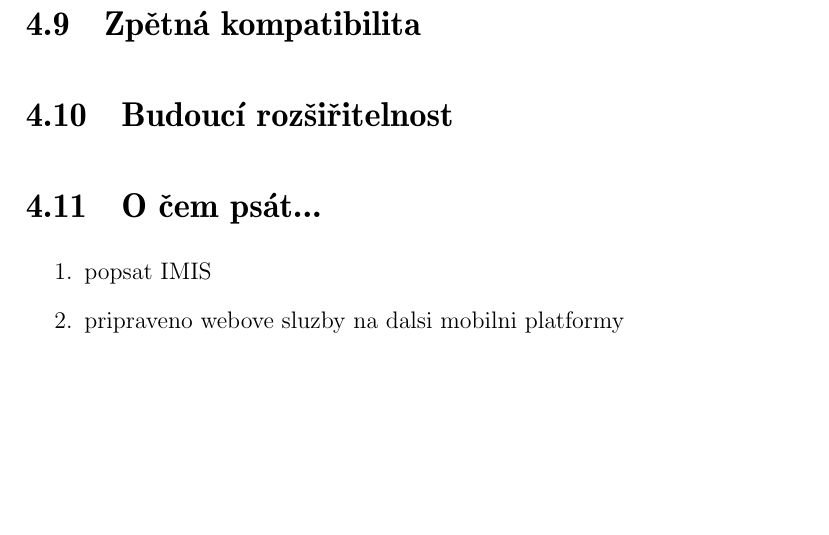
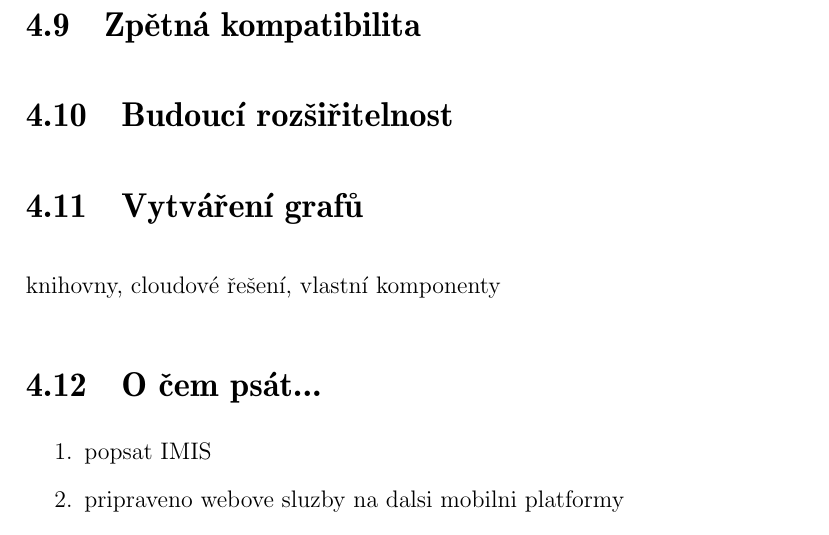
Before and after one commit to Fuzy/Diplomka, a LaTeX thesis (diplomka.tex): part of page 19 of 20, cut so that both start at the same text, the shorter picture padded with empty space. Compiled offline with pdfLaTeX.

Commit message:
poznamka o grafech

```diff
--- a/diplomka.tex
+++ b/diplomka.tex
@@ -278,6 +278,9 @@ Server webové služby je dostupná v síti VPN. Další zabezpečení bude ře
 
 \section{Budoucí rozšiřitelnost}
 
+\section{Vytváření grafů}
+knihovny, cloudové řešení, vlastní komponenty
+
 \section{O čem psát...}
 \begin{enumerate}
 \item popsat IMIS
```
Also changed, not shown: diplomka.pdf, 4 other files.
